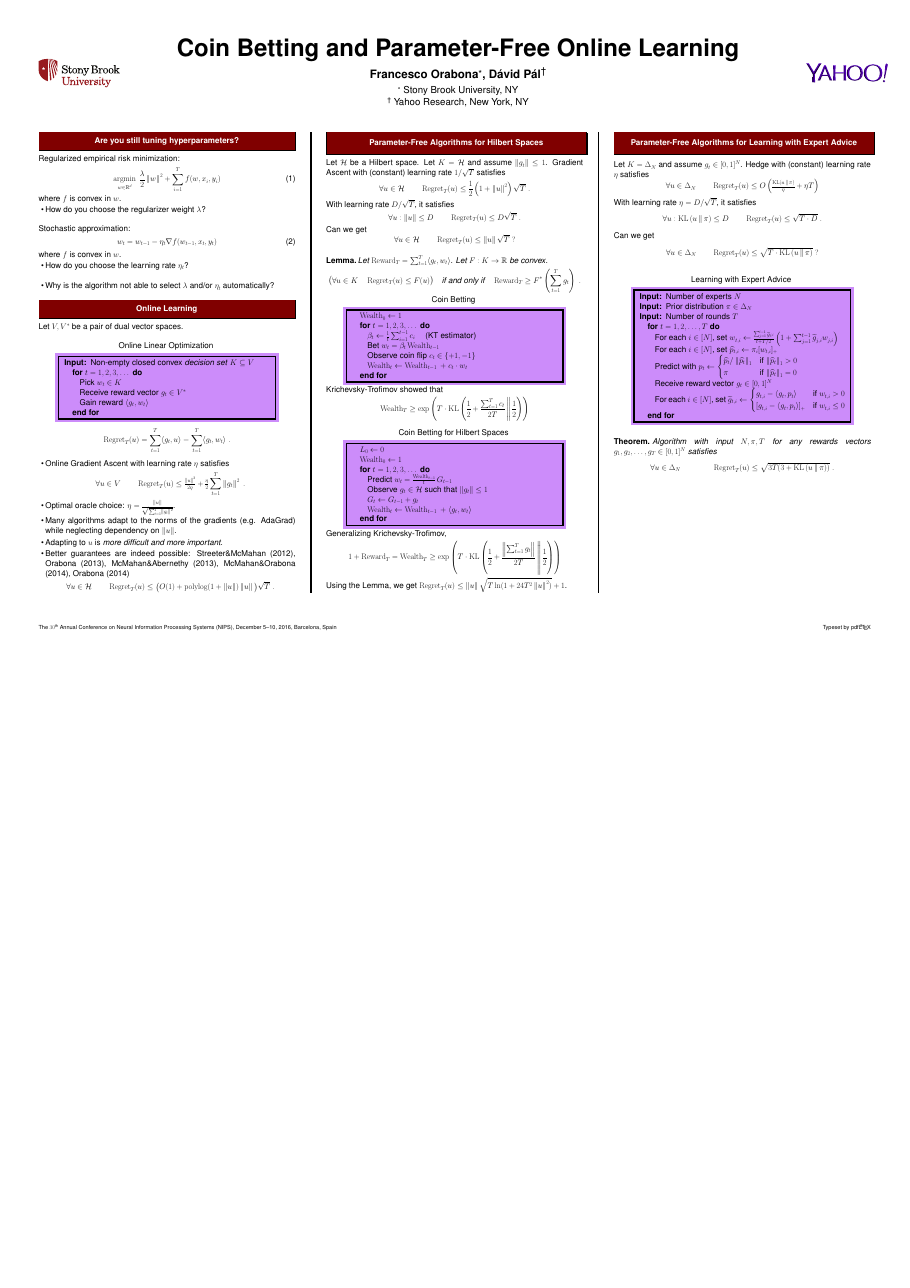
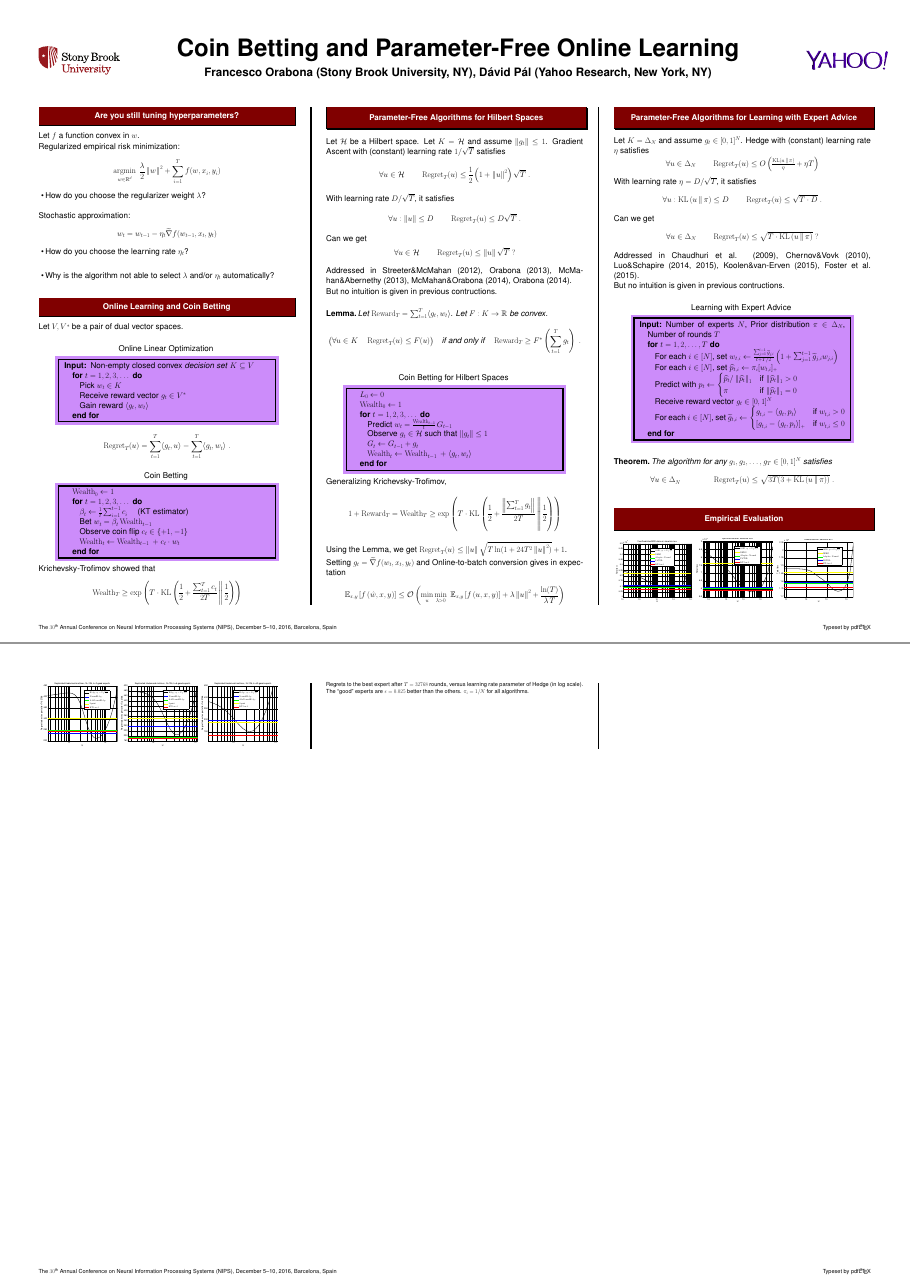
Before and after one commit to DavidPal/coin-betting-and-online-learning, a LaTeX poster (NIPS-2016-poster/poster.tex): the whole page before the commit and pages 1 and 2 of 2 after it, the two joined at a grey line, the shorter picture padded with empty space. Compiled offline with pdfLaTeX.

Commit message:
added experiments and related works

```diff
--- a/NIPS-2016-poster/poster.tex
+++ b/NIPS-2016-poster/poster.tex
@@ -33,6 +33,8 @@
 \newcommand{\KL}[2]{\mathrm{KL}\left({#1} \, \middle\| \, {#2}\right)}
 \newcommand{\grad}{\nabla}
 \newcommand{\Breg}{\mathcal{B}}
+\newcommand{\E}{\mathbb{E}}
+\newcommand{\scO}{\mathcal{O}}
 
 \begin{document}
 
@@ -41,10 +43,7 @@
 \renewcommand{\algorithmicrequire}{\textbf{Input:}}
 
 \title{Coin Betting and Parameter-Free Online Learning}
-\author{Francesco Orabona\footnotemark[1], D\'avid P\'al\footnotemark[2]}
-\institute{%
-\footnotemark[1] Stony Brook University, NY\\
-\footnotemark[2] Yahoo Research, New York, NY}
+\author{Francesco Orabona (Stony Brook University, NY), D\'avid P\'al (Yahoo Research, New York, NY)}
 
 \date{December 5, 2016}
 
@@ -60,12 +59,12 @@
 
 \section*{Are you still tuning hyperparameters?}
 
+Let $f$ a function convex in $w$.
+
 Regularized empirical risk minimization:
-\begin{equation}
-\label{equation:objective-function}
+$$
     \argmin_{w \in \R^d} \ \frac{\lambda}{2} \norm{w}^2 + \sum_{i=1}^T f(w, x_i, y_i)
-\end{equation}
-where $f$ is convex in $w$.
+$$
 \begin{itemize}
 \item How do you choose the regularizer weight $\lambda$?
 \end{itemize}
@@ -73,11 +72,9 @@ where $f$ is convex in $w$.
 \vspace{1cm}
 
 Stochastic approximation:
-\begin{equation}
-\label{equation:objective-function-sa}
-    w_t = w_{t-1} - \eta_t \grad f(w_{t-1}, x_t, y_t)
-\end{equation}
-where $f$ is convex in $w$.
+$$
+    w_t = w_{t-1} - \eta_t \widetilde{\grad} f(w_{t-1}, x_t, y_t)
+$$
 \begin{itemize}
 \item How do you choose the learning rate $\eta_t$?
 \end{itemize}
@@ -88,7 +85,7 @@ where $f$ is convex in $w$.
 \item Why is the algorithm not able to select $\lambda$ and/or $\eta_t$ automatically?
 \end{itemize}
 
-\section*{Online Learning}
+\section*{Online Learning and Coin Betting}
 
 Let $V,V^*$ be a pair of dual vector spaces.
 
@@ -124,50 +121,6 @@ $$
 
 \vspace{0.5cm}
 
-\begin{itemize}
-\item Online Gradient Ascent with learning rate $\eta$ satisfies
-\[
-\forall u \in V \qquad \Regret_T(u) \le \tfrac{\norm{u}^2}{2\eta} + \tfrac{\eta}{2} \sum_{t=1}^T \norm{g_t}^2 \; .
-\]
-\item Optimal oracle choice: $\eta = \frac{\norm{u}}{\sqrt{\sum_{t=1}^T \norm{g_t}^2}}$.
-\item Many algorithms adapt to the norms of the gradients (e.g. AdaGrad) while neglecting dependency on $\norm{u}$.
-\item Adapting to $u$ is \emph{more difficult and more important}.
-\item Better guarantees are indeed possible: Streeter\&McMahan (2012), Orabona (2013), McMahan\&Abernethy (2013), McMahan\&Orabona (2014), Orabona (2014)
-\[
-\forall u \in \H \qquad \Regret_T(u) \le \big(O(1)+\polylog(1 + \norm{u})\norm{u} \big) \sqrt{T} \; .
-\]
-\end{itemize}
-
-\columnbreak
-
-\section*{Parameter-Free Algorithms for Hilbert Spaces}
-
-Let $\H$ be a Hilbert space. Let $K=\H$ and assume $\norm{g_t} \le 1$.
-Gradient Ascent with (constant) learning rate $1/\sqrt{T}$ satisfies
-$$
-\forall u \in \H \qquad \Regret_T(u) \le \frac{1}{2}\left(1 + \norm{u}^2\right) \sqrt{T} \; .
-$$
-With learning rate $D/\sqrt{T}$, it satisfies
-$$
-\forall u : \norm{u} \le D  \qquad \Regret_T(u) \le D \sqrt{T} \; .
-$$
-Can we get
-$$
-\forall u \in \H \qquad \Regret_T(u) \le \norm{u} \sqrt{T} \; ?
-$$
-
-\vspace{1cm}
-
-\begin{lemma}
-Let $\Reward_T = \sum_{t=1}^T \langle g_t, w_t \rangle$.
-Let $F:K \to \R$ be convex.
-$$
-\big( \forall u \in K \quad \Regret_T(u) \le F(u) \big)
-\quad \text{if and only if} \quad
-\Reward_T \ge F^*\left(\sum_{t=1}^T g_t\right) \; .
-$$
-\end{lemma}
-
 \setlength{\fboxrule}{5pt}
 \setlength{\fboxsep}{10pt}
 \begin{center}
@@ -195,6 +148,42 @@ Krichevsky-Trofimov showed that
 $$
 \Wealth_T \ge \exp\left( T \cdot \KL{\frac{1}{2} + \frac{\sum_{t=1}^T c_t}{2T} }{\frac{1}{2}} \right)
 $$
+
+\columnbreak
+
+\section*{Parameter-Free Algorithms for Hilbert Spaces}
+
+Let $\H$ be a Hilbert space. Let $K=\H$ and assume $\norm{g_t} \le 1$.
+Gradient Ascent with (constant) learning rate $1/\sqrt{T}$ satisfies
+$$
+\forall u \in \H \qquad \Regret_T(u) \le \frac{1}{2}\left(1 + \norm{u}^2\right) \sqrt{T} \; .
+$$
+With learning rate $D/\sqrt{T}$, it satisfies
+$$
+\forall u : \norm{u} \le D  \qquad \Regret_T(u) \le D \sqrt{T} \; .
+$$
+Can we get
+$$
+\forall u \in \H \qquad \Regret_T(u) \le \norm{u} \sqrt{T} \; ?
+$$
+
+Addressed in Streeter\&McMahan (2012), Orabona (2013), McMahan\&Abernethy (2013), McMahan\&Orabona (2014), Orabona (2014).
+
+But no intuition is given in previous contructions.
+
+\vspace{1cm}
+
+\begin{lemma}
+Let $\Reward_T = \sum_{t=1}^T \langle g_t, w_t \rangle$.
+Let $F:K \to \R$ be convex.
+$$
+\big( \forall u \in K \quad \Regret_T(u) \le F(u) \big)
+\quad \text{if and only if} \quad
+\Reward_T \ge F^*\left(\sum_{t=1}^T g_t\right) \; .
+$$
+\end{lemma}
+
+
 
 \vspace{0.5cm}
 
@@ -228,6 +217,13 @@ $$
 $$
 Using the Lemma, we get $\Regret_T(u) \le \norm{u} \sqrt{T \ln(1 + 24 T^2 \norm{u}^2)} + 1$.
 
+Setting $g_t=\widetilde{\grad} f(w_t,x_t,y_t)$ and Online-to-batch conversion gives in expectation
+$$
+\E_{x,y} \left[f\left(\hat{w}, x,y\right)\right]
+\leq \scO\left(\min_{u} \min_{\lambda>0} \ \E_{x,y}\left[f\left(u, x, y\right)\right] + \lambda \norm{u}^2 +\frac{\ln(T)}{\lambda \, T} \right)
+$$
+
+
 
 \columnbreak
 
@@ -248,6 +244,10 @@ $$
 \forall u \in \Delta_N \qquad \Regret_T(u) \le \sqrt{T \cdot \KL{u}{\pi}} \; ?
 $$
 
+Addressed in Chaudhuri et al. (2009), Chernov\&Vovk (2010), Luo\&Schapire (2014, 2015), Koolen\&van-Erven (2015), Foster et al. (2015).
+
+But no intuition is given in previous contructions.
+
 \vspace{1cm}
 
 \begin{center}
@@ -284,13 +282,31 @@ g_{t,i} - \langle g_t, p_t \rangle & \text{if $w_{t,i} > 0$} \\
 \vspace{1cm}
 
 \begin{theorem}
-Algorithm with input $N,\pi,T$
-for any rewards vectors $g_1, g_2, \dots, g_T \in [0,1]^N$ satisfies
+The algorithm
+for any $g_1, g_2, \dots, g_T \in [0,1]^N$ satisfies
 \[
 \forall u \in \Delta_N \qquad \qquad \Regret_T(u) \le \sqrt{3T (3 + \KL{u}{\pi})} \; .
 \]
 \end{theorem}
 
+\section*{Empirical Evaluation}
+
+\begin{tabular}{ccc}
+\includegraphics[width=0.30\linewidth]{../NIPS-2016-camera-ready/figs/yearpredictionmsd_kt-crop.pdf} &
+\includegraphics[width=0.30\linewidth]{../NIPS-2016-camera-ready/figs/cpusmall_kt-crop.pdf} &
+\includegraphics[width=0.30\linewidth]{../NIPS-2016-camera-ready/figs/cadata_kt-crop.pdf}
+\end{tabular}
+
+\begin{tabular}{ccc}
+\includegraphics[width=0.30\linewidth]{../NIPS-2016-camera-ready/figs/fig1-crop.pdf} &
+\includegraphics[width=0.30\linewidth]{../NIPS-2016-camera-ready/figs/fig2-crop.pdf} &
+\includegraphics[width=0.30\linewidth]{../NIPS-2016-camera-ready/figs/fig3-crop.pdf}
+\end{tabular}
+
+\footnotesize{Regrets to the best expert after $T = 32768$ rounds,
+versus learning rate parameter of Hedge (in log scale). The ``good'' experts
+are $\epsilon=0.025$ better than the others. $\pi_i=1/N$ for all
+algorithms.}
 
 \end{multicols}
 
```
Also changed, not shown: NIPS-2016-poster/poster.tex (4 more changed lines).
